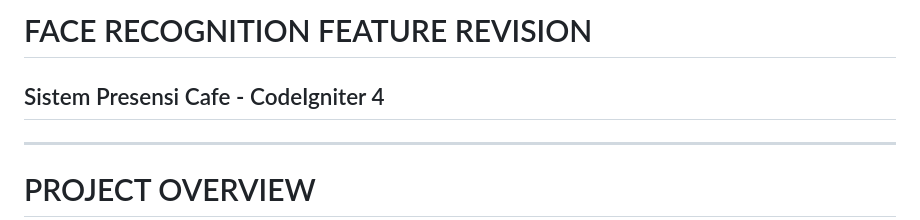
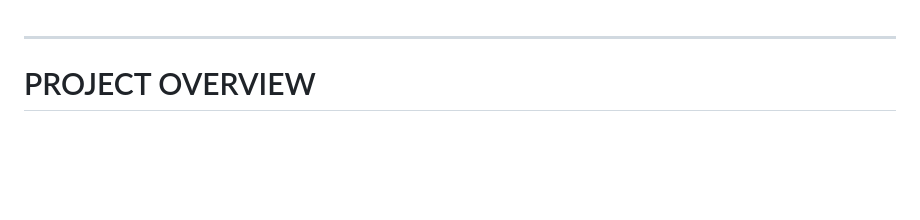
Before and after one commit to wildanwigenta/presensi-Nilu, a Markdown page: FACE_RECOGNITION_FEATURE_REVISION.md, the part around the change. GitHub-like rendering; blank space fills up the shorter version.

Commit message:
Remove headers from FACE_RECOGNITION_FEATURE_REVISION.md
Removed header and subheader from the document.

```diff
--- a/FACE_RECOGNITION_FEATURE_REVISION.md
+++ b/FACE_RECOGNITION_FEATURE_REVISION.md
@@ -1,5 +1,3 @@
-# FACE RECOGNITION FEATURE REVISION
-## Sistem Presensi Cafe - CodeIgniter 4
 
 ---
 
```
